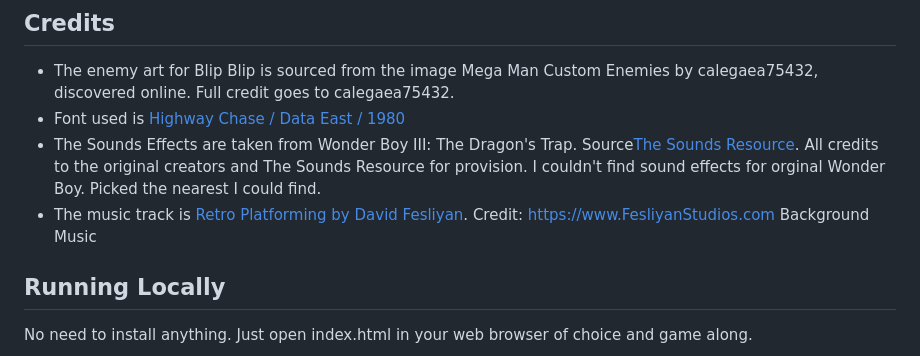
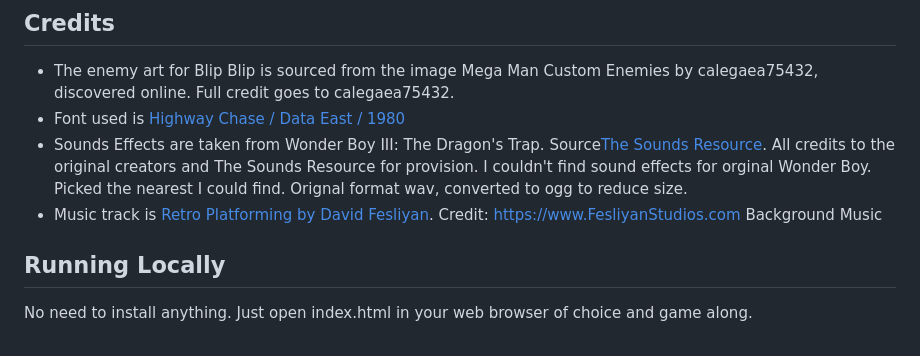
Before and after one commit to evilpaper/cosmos-street, a Markdown page: README.md, the part around the change. GitHub-like rendering.

Commit message:
docs: add information about format change for sound effects

```diff
--- a/README.md
+++ b/README.md
@@ -71,8 +71,8 @@ That's it! Good luck!
 
 - The enemy art for Blip Blip is sourced from the image Mega Man Custom Enemies by calegaea75432, discovered online. Full credit goes to calegaea75432.
 - Font used is [Highway Chase / Data East / 1980](https://arcade.itch.io/arcade-game-typography-fonts/devlog/611049/highway-chase-data-east-1980)
-- The Sounds Effects are taken from Wonder Boy III: The Dragon's Trap. Source[The Sounds Resource](https://sounds.spriters-resource.com/master_system/wonderboyiiithedragonstrap/asset/441223/). All credits to the original creators and The Sounds Resource for provision. I couldn't find sound effects for orginal Wonder Boy. Picked the nearest I could find.
-- The music track is [Retro Platforming by David Fesliyan](https://www.fesliyanstudios.com/royalty-free-music/downloads-c/8-bit-music/6). Credit: https://www.FesliyanStudios.com Background Music
+- Sounds Effects are taken from Wonder Boy III: The Dragon's Trap. Source[The Sounds Resource](https://sounds.spriters-resource.com/master_system/wonderboyiiithedragonstrap/asset/441223/). All credits to the original creators and The Sounds Resource for provision. I couldn't find sound effects for orginal Wonder Boy. Picked the nearest I could find. Orignal format wav, converted to ogg to reduce size.
+- Music track is [Retro Platforming by David Fesliyan](https://www.fesliyanstudios.com/royalty-free-music/downloads-c/8-bit-music/6). Credit: https://www.FesliyanStudios.com Background Music
 
 ## Running Locally
 
```
